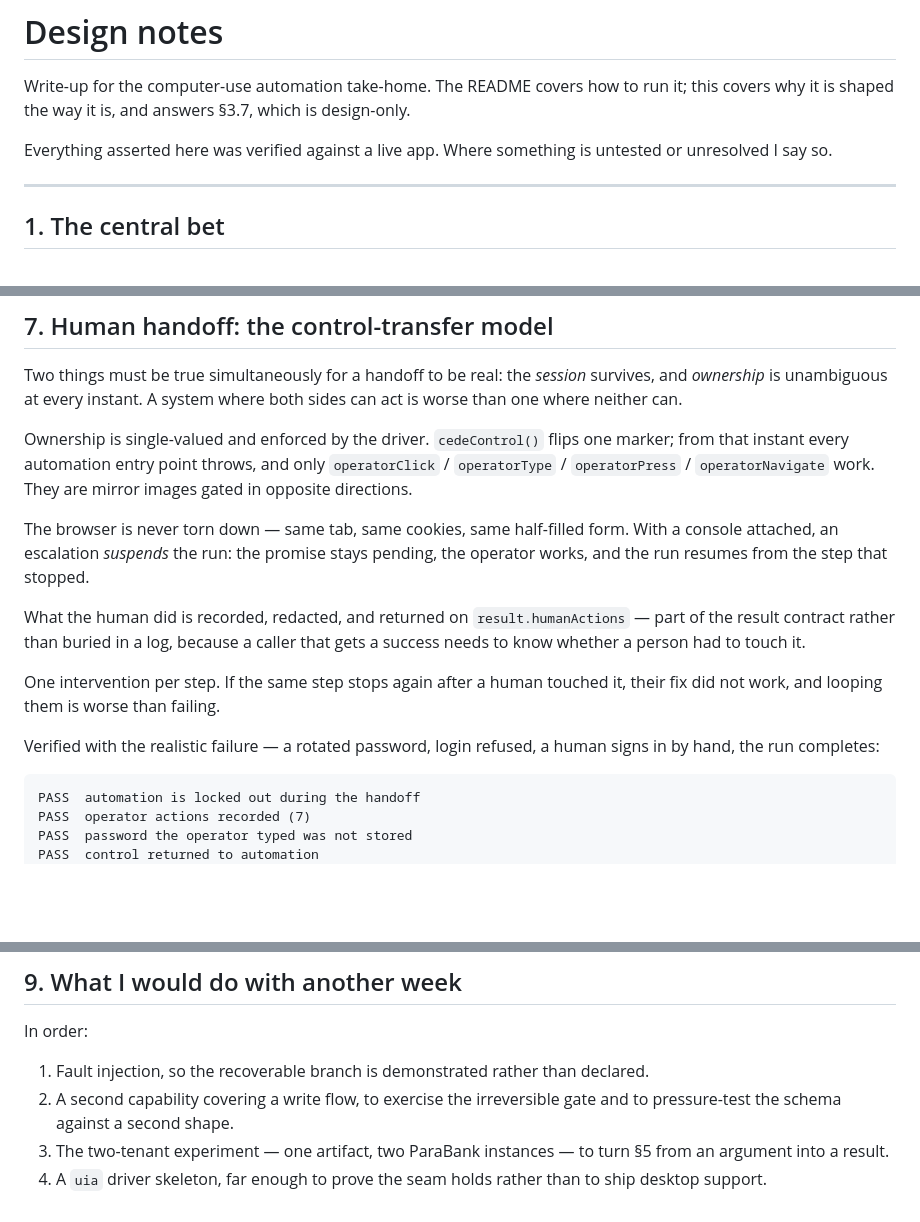
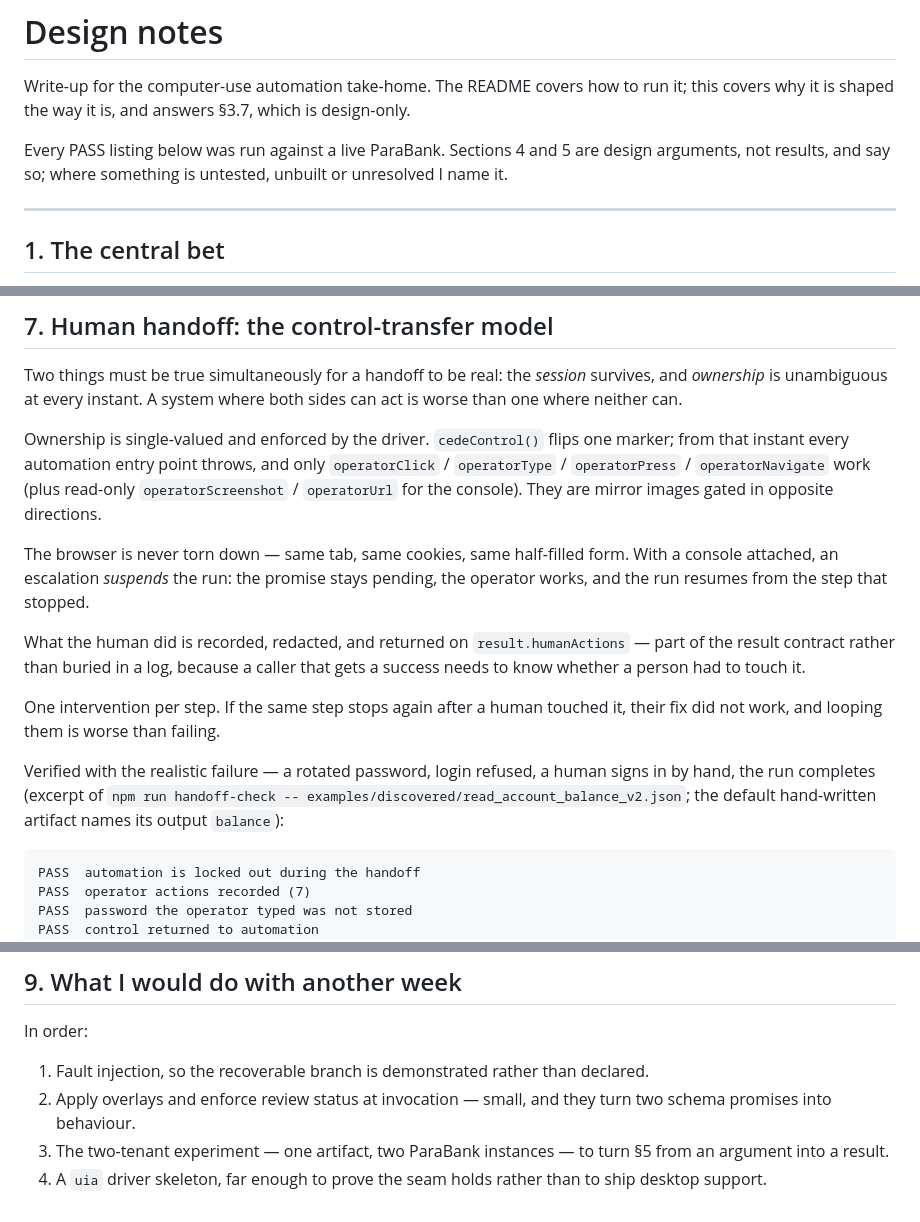
Before and after one commit to viresh323/ui-flow, a Markdown page: DESIGN.md, 3 parts joined by grey strips. GitHub-like rendering; blank space fills up the shorter version.

````diff
--- a/DESIGN.md
+++ b/DESIGN.md
@@ -4,8 +4,9 @@ Write-up for the computer-use automation take-home. The README covers how to run
 it; this covers why it is shaped the way it is, and answers §3.7, which is
 design-only.
 
-Everything asserted here was verified against a live app. Where something is
-untested or unresolved I say so.
+Every PASS listing below was run against a live ParaBank. Sections 4 and 5
+are design arguments, not results, and say so; where something is untested,
+unbuilt or unresolved I name it.
 
 ---
 
@@ -332,7 +352,8 @@ sides can act is worse than one where neither can.
 
 Ownership is single-valued and enforced by the driver. `cedeControl()` flips one
 marker; from that instant every automation entry point throws, and only
-`operatorClick` / `operatorType` / `operatorPress` / `operatorNavigate` work.
+`operatorClick` / `operatorType` / `operatorPress` / `operatorNavigate` work
+(plus read-only `operatorScreenshot` / `operatorUrl` for the console).
 They are mirror images gated in opposite directions.
 
 The browser is never torn down — same tab, same cookies, same half-filled form.
@@ -347,7 +368,9 @@ One intervention per step. If the same step stops again after a human touched
 it, their fix did not work, and looping them is worse than failing.
 
 Verified with the realistic failure — a rotated password, login refused, a human
-signs in by hand, the run completes:
+signs in by hand, the run completes (excerpt of `npm run handoff-check --
+examples/discovered/read_account_balance_v2.json`; the default hand-written
+artifact names its output `balance`):
 
 ```
 PASS  automation is locked out during the handoff
@@ -399,9 +432,9 @@ In order:
 
 1. Fault injection, so the recoverable branch is demonstrated rather than
    declared.
-2. A second capability covering a write flow, to exercise the irreversible gate
-   and to pressure-test the schema against a second shape.
+2. Apply overlays and enforce review status at invocation — small, and they
+   turn two schema promises into behaviour.
 3. The two-tenant experiment — one artifact, two ParaBank instances — to turn
    §5 from an argument into a result.
-5. A `uia` driver skeleton, far enough to prove the seam holds rather than to
+4. A `uia` driver skeleton, far enough to prove the seam holds rather than to
    ship desktop support.
````
Also changed, not shown: other parts of DESIGN.md (+48 -19 lines), README.md (+6 -2 lines).
